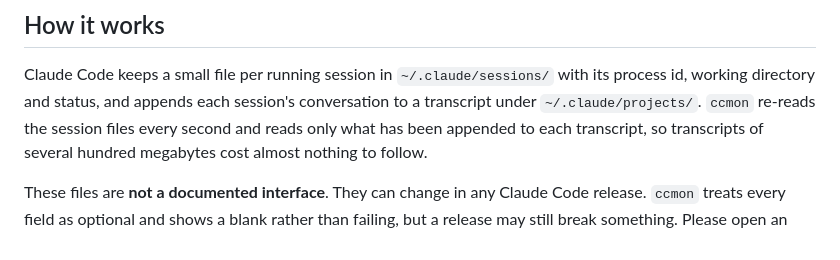
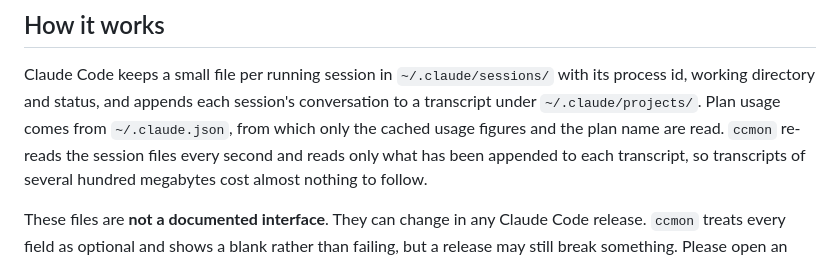
Before and after one commit to blakemcbride/ClaudeCodeTaskMonitor, a Markdown page: README.md, the part around one of its changes. Rendered like a GitHub page.

```diff
--- a/README.md
+++ b/README.md
@@ -175,7 +186,8 @@ they could read the transcript files directly.
 Claude Code keeps a small file per running session in
 `~/.claude/sessions/` with its process id, working directory and status, and
 appends each session's conversation to a transcript under
-`~/.claude/projects/`. `ccmon` re-reads the session files every second and
+`~/.claude/projects/`. Plan usage comes from `~/.claude.json`, from which
+only the cached usage figures and the plan name are read. `ccmon` re-reads the session files every second and
 reads only what has been appended to each transcript, so transcripts of
 several hundred megabytes cost almost nothing to follow.
 
```
Also changed, not shown: other parts of README.md (+13 -2 lines), docs/screenshot.png, 8 other files.
